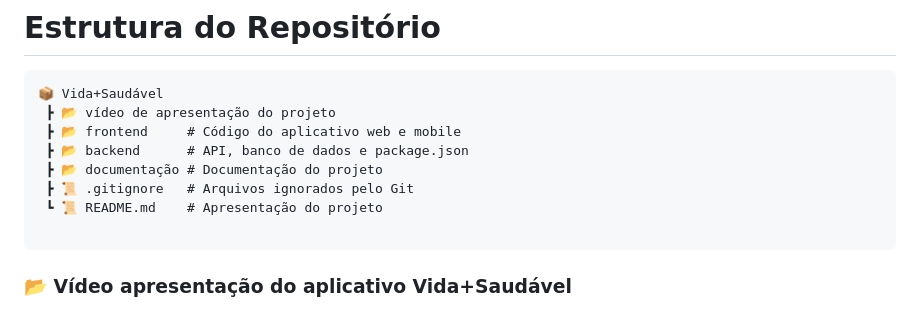
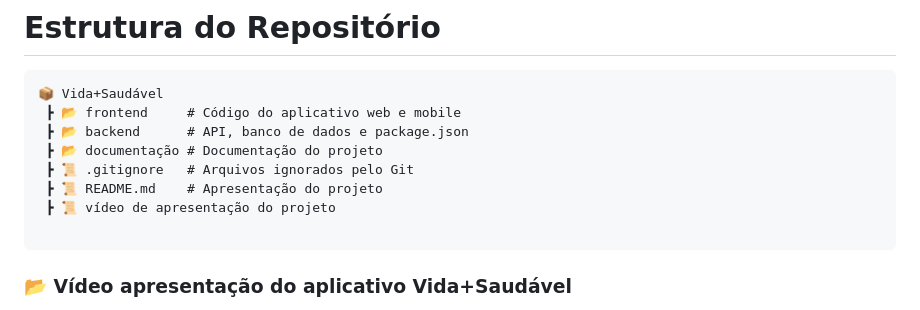
Before and after one commit to DanuziaRA/Projeto-Integrador---Aplicativo-Vida-Saudavel, a Markdown page: README.md, the part around the change. Drawn GitHub-style.

````diff
--- a/README.md
+++ b/README.md
@@ -12,12 +12,12 @@ Este é o projeto final da segunda etapa do Trabalho de Conclusão de Trimestre
 # Estrutura do Repositório
 ```text
 📦 Vida+Saudável
- ┣ 📂 vídeo de apresentação do projeto
  ┣ 📂 frontend     # Código do aplicativo web e mobile
  ┣ 📂 backend      # API, banco de dados e package.json
  ┣ 📂 documentação # Documentação do projeto
  ┣ 📜 .gitignore   # Arquivos ignorados pelo Git
- ┗ 📜 README.md    # Apresentação do projeto
+ ┣ 📜 README.md    # Apresentação do projeto
+ ┣ 📜 vídeo de apresentação do projeto
 
 ```
 ### 📂 Vídeo apresentação do aplicativo Vida+Saudável
````
